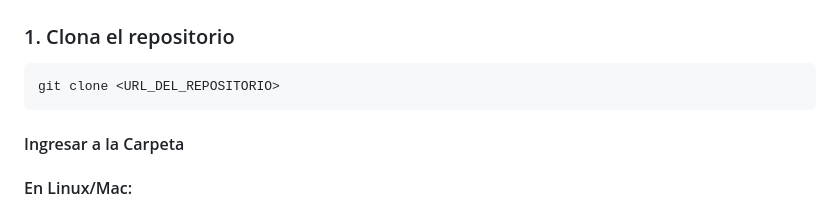
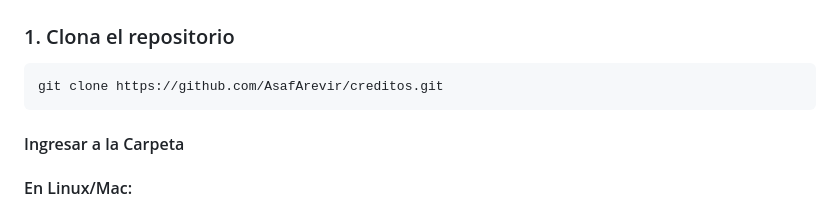
Before and after one commit to AsafArevir/creditos, a Markdown page: README.md, the part around the change. Drawn GitHub-style.

Commit message:
Actualizar URL del repositorio en las instrucciones de clonación

````diff
--- a/README.md
+++ b/README.md
@@ -9,7 +9,7 @@ Aplicación web para la gestión y visualización de créditos otorgados a clien
 ### 1. Clona el repositorio
 
 ```sh
-git clone <URL_DEL_REPOSITORIO>
+git clone https://github.com/AsafArevir/creditos.git
 ```
 #### Ingresar a la Carpeta
 
````
